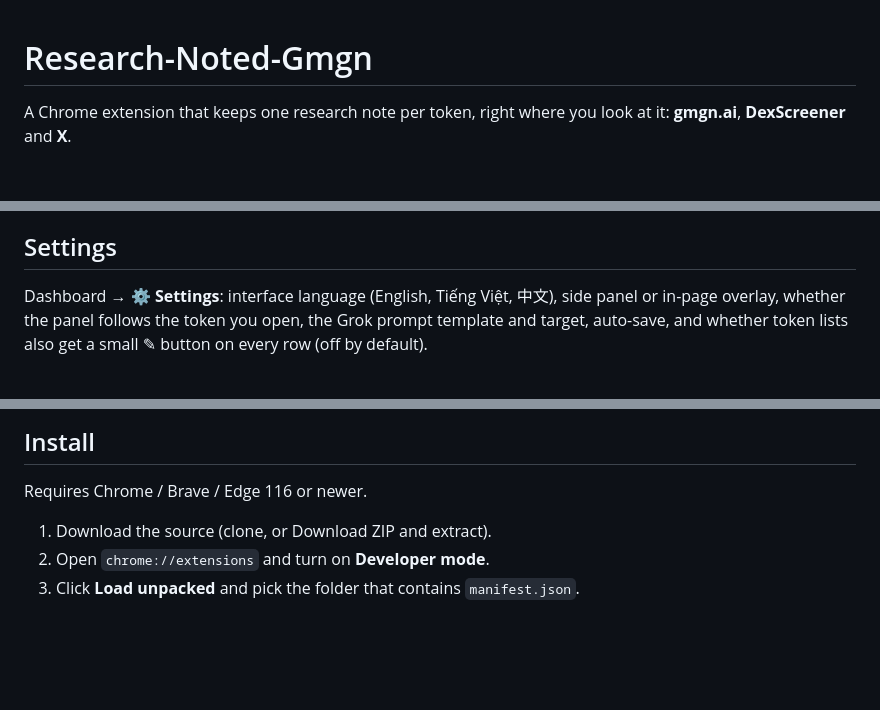
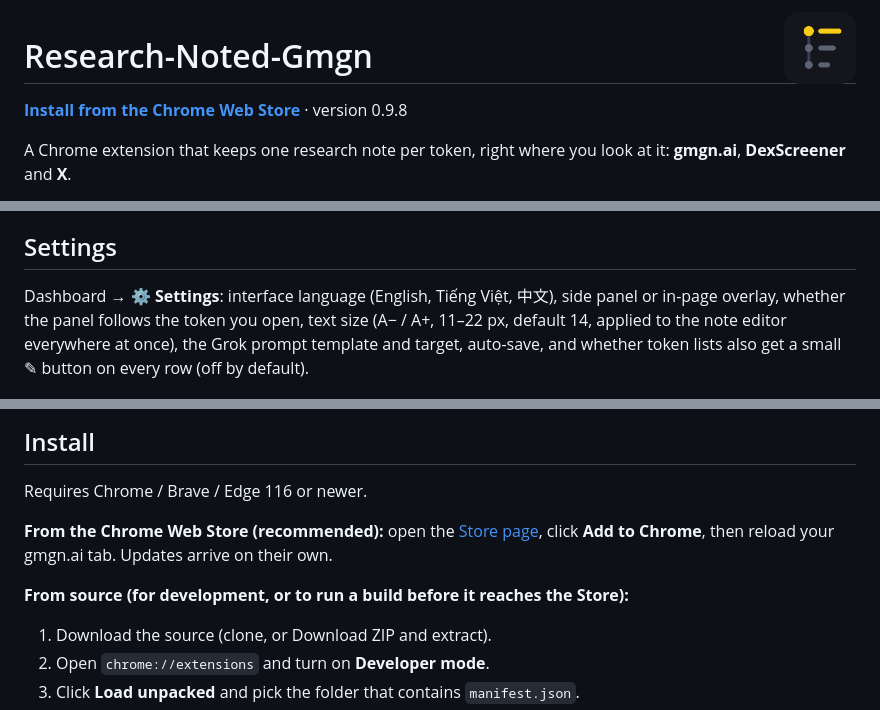
Before and after one commit to hoangtrank/Research-Noted-Gmgn, a Markdown page: README.md, 3 parts joined by grey strips. Rendered like a GitHub page; blank space fills up the shorter version.

```diff
--- a/README.md
+++ b/README.md
@@ -1,4 +1,8 @@
+<img src="icons/icon128.png" width="72" height="72" alt="Research-Noted-Gmgn icon: a three-entry timeline, the newest entry in yellow" align="right">
+
 # Research-Noted-Gmgn
+
+**[Install from the Chrome Web Store](https://chromewebstore.google.com/detail/klmbonadppdmggifjlolbbpaaafkmplm)** · version 0.9.8
 
 A Chrome extension that keeps one research note per token, right where you look at it: **gmgn.ai**, **DexScreener** and **X**.
 
@@ -54,7 +58,7 @@ The default prompt ships in English, Vietnamese and Chinese and follows the inte
 
 ## Settings
 
-Dashboard → **⚙ Settings**: interface language (English, Tiếng Việt, 中文), side panel or in-page overlay, whether the panel follows the token you open, the Grok prompt template and target, auto-save, and whether token lists also get a small ✎ button on every row (off by default).
+Dashboard → **⚙ Settings**: interface language (English, Tiếng Việt, 中文), side panel or in-page overlay, whether the panel follows the token you open, text size (A− / A+, 11–22 px, default 14, applied to the note editor everywhere at once), the Grok prompt template and target, auto-save, and whether token lists also get a small ✎ button on every row (off by default).
 
 ![Settings](docs/05-settings.png)
 
@@ -63,6 +67,10 @@ Dashboard → **⚙ Settings**: interface language (English, Tiếng Việt, 中
 ## Install
 
 Requires Chrome / Brave / Edge 116 or newer.
+
+**From the Chrome Web Store (recommended):** open the [Store page](https://chromewebstore.google.com/detail/klmbonadppdmggifjlolbbpaaafkmplm), click **Add to Chrome**, then reload your gmgn.ai tab. Updates arrive on their own.
+
+**From source (for development, or to run a build before it reaches the Store):**
 
 1. Download the source (clone, or Download ZIP and extract).
 2. Open `chrome://extensions` and turn on **Developer mode**.
```
Also changed, not shown: other parts of README.md (+15 -6 lines), docs/store-listing.md (+14 -9 lines).
